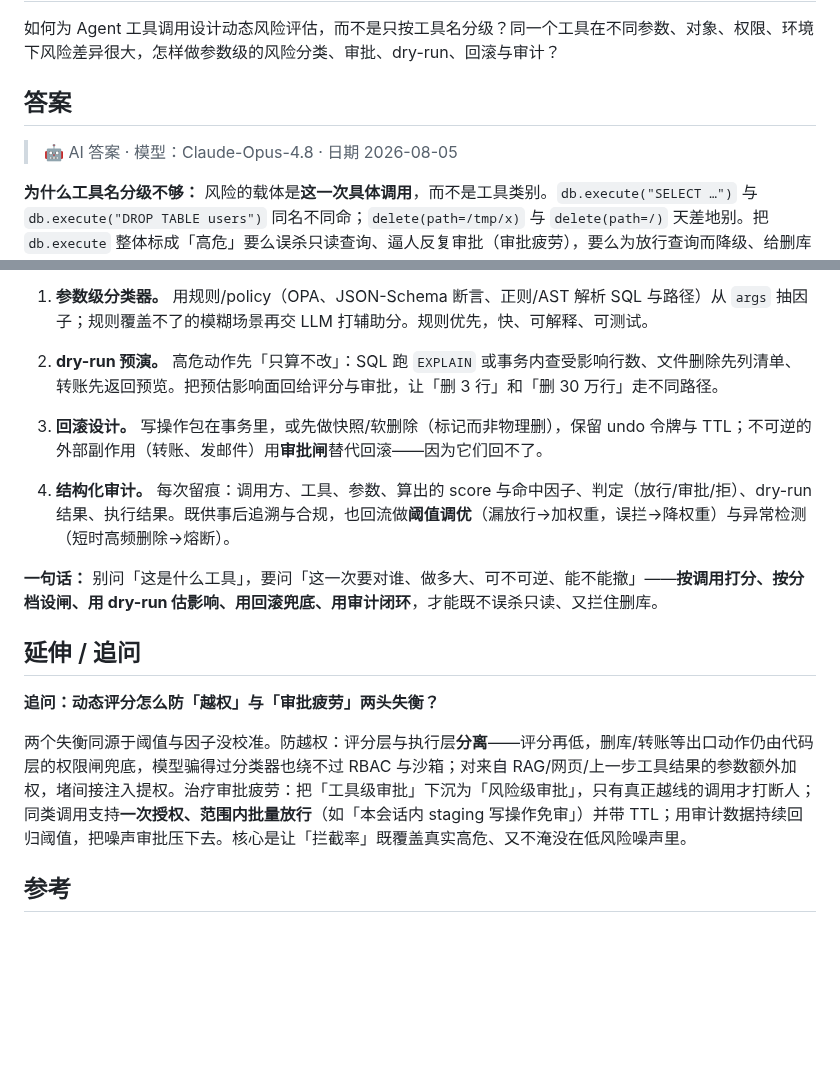
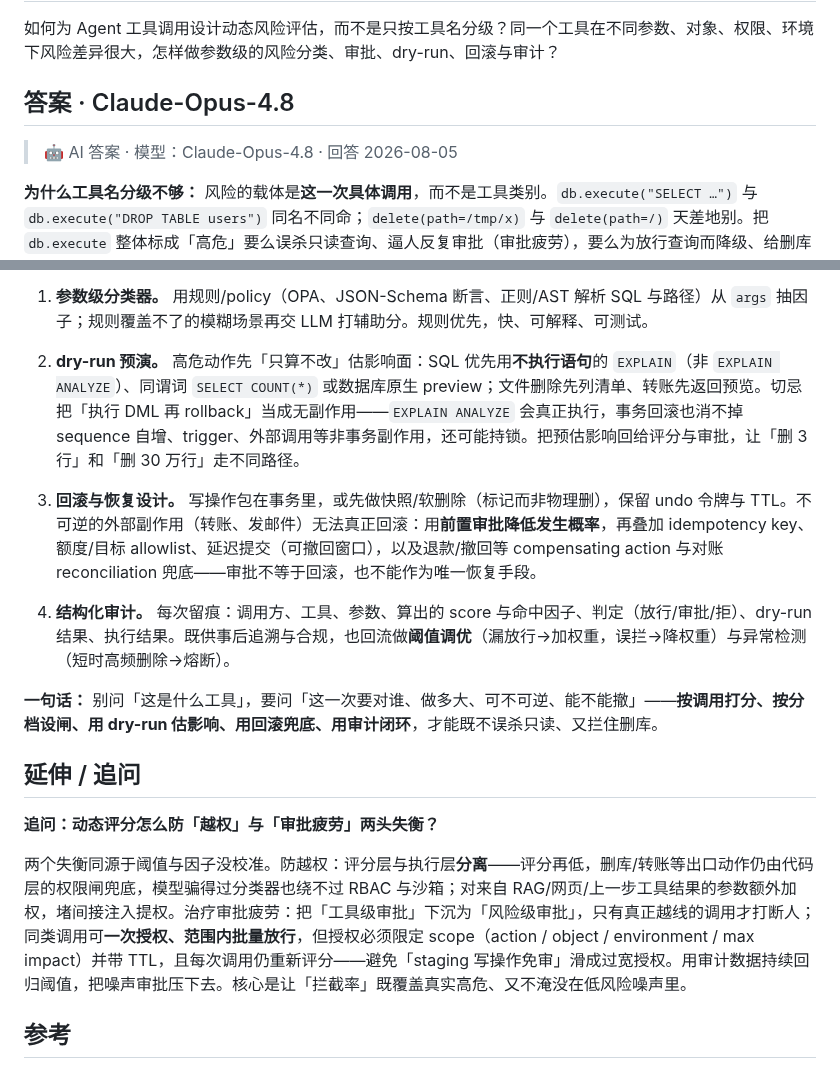
Before and after one commit to luyao618/Agent-Interview-CheatSheet, a Markdown page: questions/agent-0041-dynamic-tool-risk-assessment.md, 2 parts joined by grey strips. GitHub-like rendering; blank space fills up the shorter version.

Commit message:
docs: address review on agent-0041 (heading, dry-run bounds, recovery design)
Review fixes for YAO-308 / PR #93:
- Rename answer heading to "## 答案 · Claude-Opus-4.8" per README template.
- Tighten dry-run: prefer non-executing EXPLAIN / SELECT COUNT(*) / native
  preview; note EXPLAIN ANALYZE executes and rollback cannot undo sequence,
  triggers, external calls, and may hold locks.
- Recovery design: approval lowers probability of irreversible side effects
  but is not a rollback; add idempotency key, allowlist, delayed commit,
  compensating action + reconciliation. Scope-limit batch authorization.

Co-Authored-By: Claude Opus 4.8 <noreply@anthropic.com>
Co-authored-by: multica-agent <github@multica.ai>

```diff
--- a/questions/agent-0041-dynamic-tool-risk-assessment.md
+++ b/questions/agent-0041-dynamic-tool-risk-assessment.md
@@ -21,9 +21,9 @@ answers:
 
 如何为 Agent 工具调用设计动态风险评估，而不是只按工具名分级？同一个工具在不同参数、对象、权限、环境下风险差异很大，怎样做参数级的风险分类、审批、dry-run、回滚与审计？
 
-## 答案
+## 答案 · Claude-Opus-4.8
 
-> 🤖 AI 答案 · 模型：Claude-Opus-4.8 · 日期 2026-08-05
+> 🤖 AI 答案 · 模型：Claude-Opus-4.8 · 回答 2026-08-05
 
 **为什么工具名分级不够：** 风险的载体是**这一次具体调用**，而不是工具类别。`db.execute("SELECT …")` 与 `db.execute("DROP TABLE users")` 同名不同命；`delete(path=/tmp/x)` 与 `delete(path=/)` 天差地别。把 `db.execute` 整体标成「高危」要么误杀只读查询、逼人反复审批（审批疲劳），要么为放行查询而降级、给删库开了后门。**风险 = f(动作, 对象, 范围, 环境, 可逆性)**，只有把参数纳入才能算准。
 
@@ -48,9 +48,9 @@ tool_call(name, args, ctx)
 
 1. **参数级分类器。** 用规则/policy（OPA、JSON-Schema 断言、正则/AST 解析 SQL 与路径）从 `args` 抽因子；规则覆盖不了的模糊场景再交 LLM 打辅助分。规则优先，快、可解释、可测试。
 
-2. **dry-run 预演。** 高危动作先「只算不改」：SQL 跑 `EXPLAIN` 或事务内查受影响行数、文件删除先列清单、转账先返回预览。把预估影响面回给评分与审批，让「删 3 行」和「删 30 万行」走不同路径。
+2. **dry-run 预演。** 高危动作先「只算不改」估影响面：SQL 优先用**不执行语句**的 `EXPLAIN`（非 `EXPLAIN ANALYZE`）、同谓词 `SELECT COUNT(*)` 或数据库原生 preview；文件删除先列清单、转账先返回预览。切忌把「执行 DML 再 rollback」当成无副作用——`EXPLAIN ANALYZE` 会真正执行，事务回滚也消不掉 sequence 自增、trigger、外部调用等非事务副作用，还可能持锁。把预估影响回给评分与审批，让「删 3 行」和「删 30 万行」走不同路径。
 
-3. **回滚设计。** 写操作包在事务里，或先做快照/软删除（标记而非物理删），保留 undo 令牌与 TTL；不可逆的外部副作用（转账、发邮件）用**审批闸**替代回滚——因为它们回不了。
+3. **回滚与恢复设计。** 写操作包在事务里，或先做快照/软删除（标记而非物理删），保留 undo 令牌与 TTL。不可逆的外部副作用（转账、发邮件）无法真正回滚：用**前置审批降低发生概率**，再叠加 idempotency key、额度/目标 allowlist、延迟提交（可撤回窗口），以及退款/撤回等 compensating action 与对账 reconciliation 兜底——审批不等于回滚，也不能作为唯一恢复手段。
 
 4. **结构化审计。** 每次留痕：调用方、工具、参数、算出的 score 与命中因子、判定（放行/审批/拒）、dry-run 结果、执行结果。既供事后追溯与合规，也回流做**阈值调优**（漏放行→加权重，误拦→降权重）与异常检测（短时高频删除→熔断）。
 
@@ -60,7 +60,7 @@ tool_call(name, args, ctx)
 
 **追问：动态评分怎么防「越权」与「审批疲劳」两头失衡？**
 
-两个失衡同源于阈值与因子没校准。防越权：评分层与执行层**分离**——评分再低，删库/转账等出口动作仍由代码层的权限闸兜底，模型骗得过分类器也绕不过 RBAC 与沙箱；对来自 RAG/网页/上一步工具结果的参数额外加权，堵间接注入提权。治疗审批疲劳：把「工具级审批」下沉为「风险级审批」，只有真正越线的调用才打断人；同类调用支持**一次授权、范围内批量放行**（如「本会话内 staging 写操作免审」）并带 TTL；用审计数据持续回归阈值，把噪声审批压下去。核心是让「拦截率」既覆盖真实高危、又不淹没在低风险噪声里。
+两个失衡同源于阈值与因子没校准。防越权：评分层与执行层**分离**——评分再低，删库/转账等出口动作仍由代码层的权限闸兜底，模型骗得过分类器也绕不过 RBAC 与沙箱；对来自 RAG/网页/上一步工具结果的参数额外加权，堵间接注入提权。治疗审批疲劳：把「工具级审批」下沉为「风险级审批」，只有真正越线的调用才打断人；同类调用可**一次授权、范围内批量放行**，但授权必须限定 scope（action / object / environment / max impact）并带 TTL，且每次调用仍重新评分——避免「staging 写操作免审」滑成过宽授权。用审计数据持续回归阈值，把噪声审批压下去。核心是让「拦截率」既覆盖真实高危、又不淹没在低风险噪声里。
 
 ## 参考
 
```
